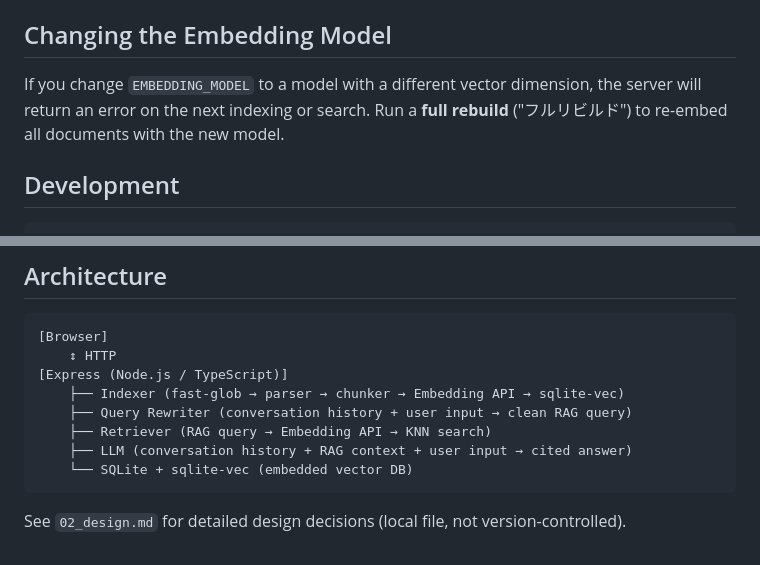
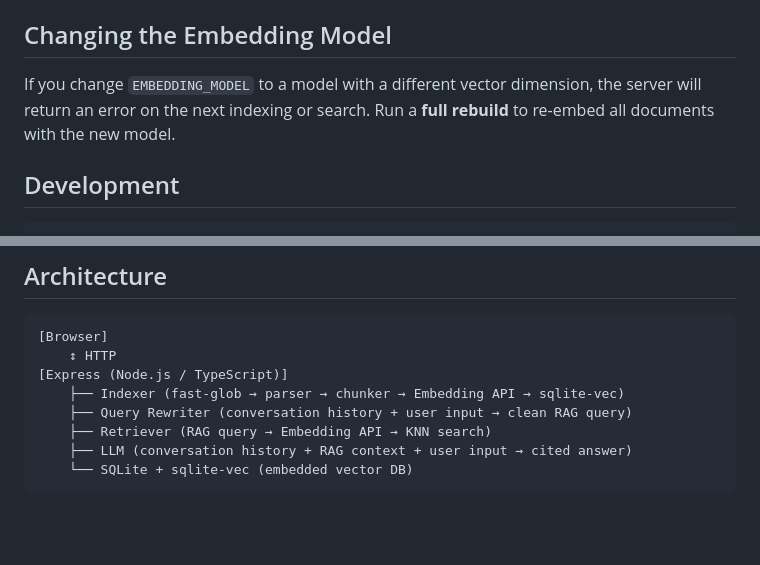
Before and after one commit to patakuti/lkrag-lite, a Markdown page: README.md, 2 parts joined by grey strips. Rendered like a GitHub page; blank space fills up the shorter version.

Commit message:
docs: clean up README wording
Co-Authored-By: Claude Sonnet 4.6 <noreply@anthropic.com>

````diff
--- a/README.md
+++ b/README.md
@@ -92,7 +92,7 @@ Open http://localhost:3456 in your browser.
 
 ## Changing the Embedding Model
 
-If you change `EMBEDDING_MODEL` to a model with a different vector dimension, the server will return an error on the next indexing or search. Run a **full rebuild** ("フルリビルド") to re-embed all documents with the new model.
+If you change `EMBEDDING_MODEL` to a model with a different vector dimension, the server will return an error on the next indexing or search. Run a **full rebuild** to re-embed all documents with the new model.
 
 ## Development
 
@@ -112,5 +112,3 @@ npm run dev   # tsx watch mode (auto-reload on source change)
     ├── LLM (conversation history + RAG context + user input → cited answer)
     └── SQLite + sqlite-vec (embedded vector DB)
 ```
-
-See `02_design.md` for detailed design decisions (local file, not version-controlled).
````
